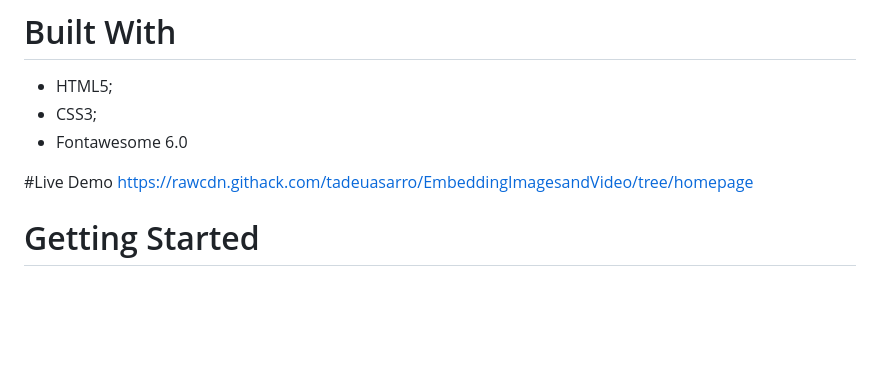
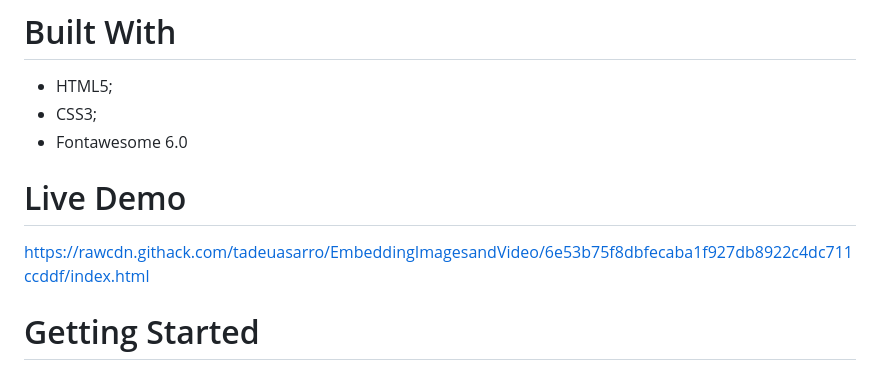
Before and after one commit to tadeuasarro/EmbeddingImagesandVideo, a Markdown page: README.md, the part around the change. Rendered like a GitHub page; blank space fills up the shorter version.

Commit message:
Update README.md, Livedemo and Screenshot

```diff
--- a/README.md
+++ b/README.md
@@ -12,8 +12,8 @@ The page structure consists of a `<header>` and one main `<section>`. This `<sec
 * CSS3;
 * Fontawesome 6.0
 
-#Live Demo
-https://rawcdn.githack.com/tadeuasarro/EmbeddingImagesandVideo/tree/homepage
+# Live Demo
+https://rawcdn.githack.com/tadeuasarro/EmbeddingImagesandVideo/6e53b75f8dbfecaba1f927db8922c4dc711ccddf/index.html
 
 # Getting Started
 To run the project simply download de .zip file, extract it, and open the index.html file with your favorite browser.
```
Also changed, not shown: img/EmbeddingImagesandVideo.png (deleted), img/Screenshot.png (added).
